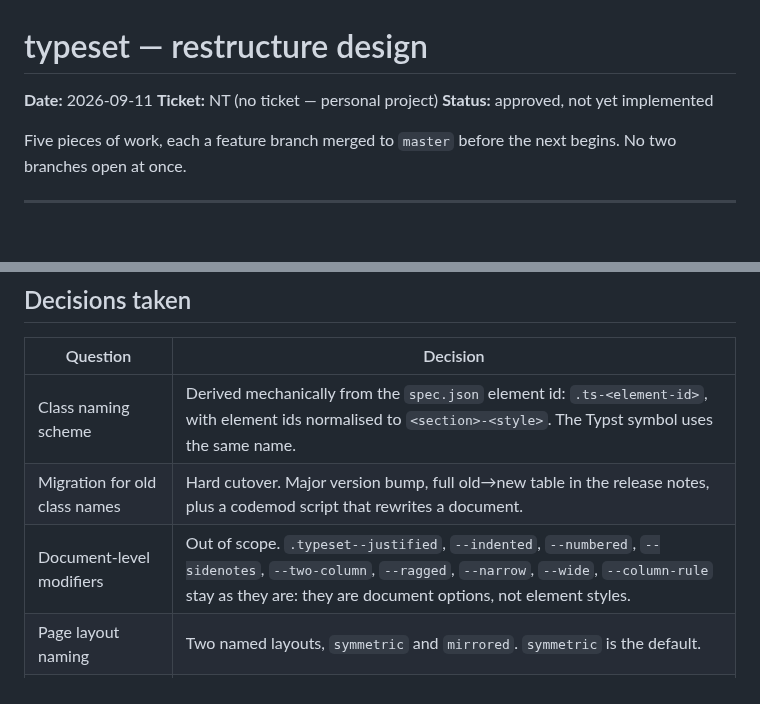
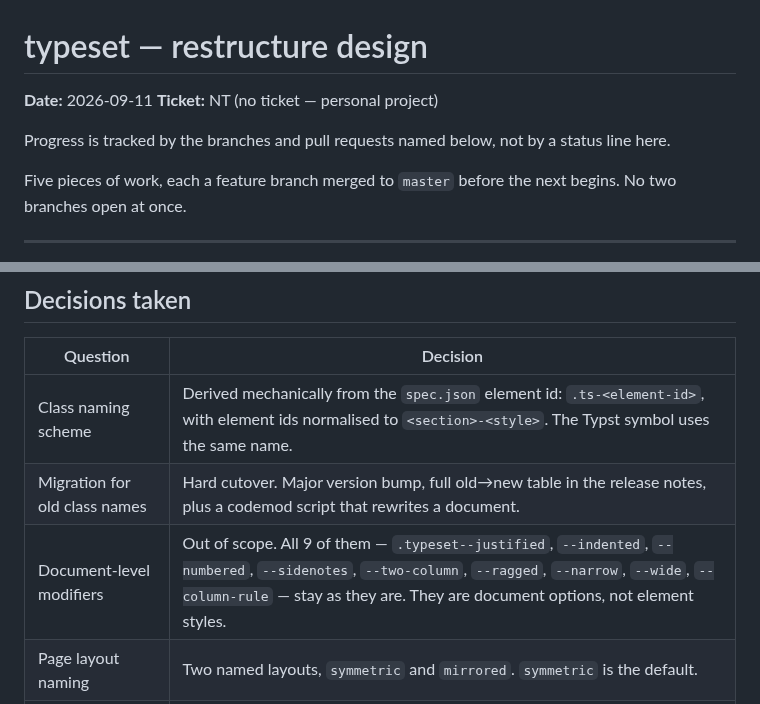
Before and after one commit to adilsoncarvalho/typeset.adilsoncarvalho.com, a Markdown page: docs/specs/2026-09-11-NT-typeset-restructure-design.md, 2 parts joined by grey strips. Rendered like a GitHub page; blank space fills up the shorter version.

```diff
--- a/docs/specs/2026-09-11-NT-typeset-restructure-design.md
+++ b/docs/specs/2026-09-11-NT-typeset-restructure-design.md
@@ -2,7 +2,9 @@
 
 **Date:** 2026-09-11
 **Ticket:** NT (no ticket — personal project)
-**Status:** approved, not yet implemented
+
+Progress is tracked by the branches and pull requests named below, not by a
+status line here.
 
 Five pieces of work, each a feature branch merged to `master` before the next
 begins. No two branches open at once.
@@ -40,7 +42,7 @@ Five problems with the site as it stands, in the order they get fixed:
 |---|---|
 | Class naming scheme | Derived mechanically from the `spec.json` element id: `.ts-<element-id>`, with element ids normalised to `<section>-<style>`. The Typst symbol uses the same name. |
 | Migration for old class names | Hard cutover. Major version bump, full old→new table in the release notes, plus a codemod script that rewrites a document. |
-| Document-level modifiers | Out of scope. `.typeset--justified`, `--indented`, `--numbered`, `--sidenotes`, `--two-column`, `--ragged`, `--narrow`, `--wide`, `--column-rule` stay as they are: they are document options, not element styles. |
+| Document-level modifiers | Out of scope. All 9 of them — `.typeset--justified`, `--indented`, `--numbered`, `--sidenotes`, `--two-column`, `--ragged`, `--narrow`, `--wide`, `--column-rule` — stay as they are. They are document options, not element styles. |
 | Page layout naming | Two named layouts, `symmetric` and `mirrored`. `symmetric` is the default. |
 | Templates | Split by path inside this repository rather than extracted to a second one. The template builds consume the built bundle rather than raw source, which makes a later extraction a rename. |
 | Typst example snippets | Compile-verified in CI. `typst` joins the deploy workflow. |
```
Also changed, not shown: other parts of docs/specs/2026-09-11-NT-typeset-restructure-design.md (+35 -13 lines).
